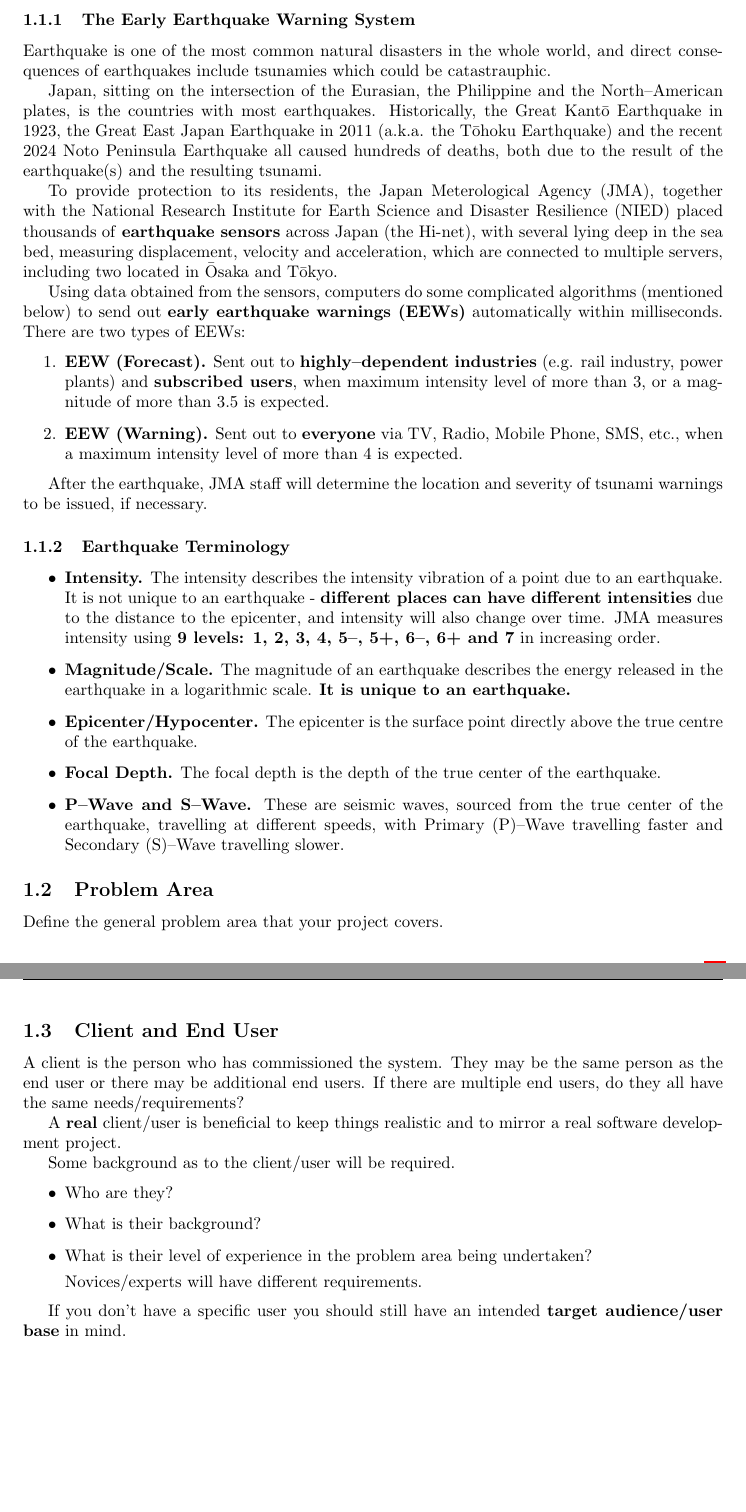
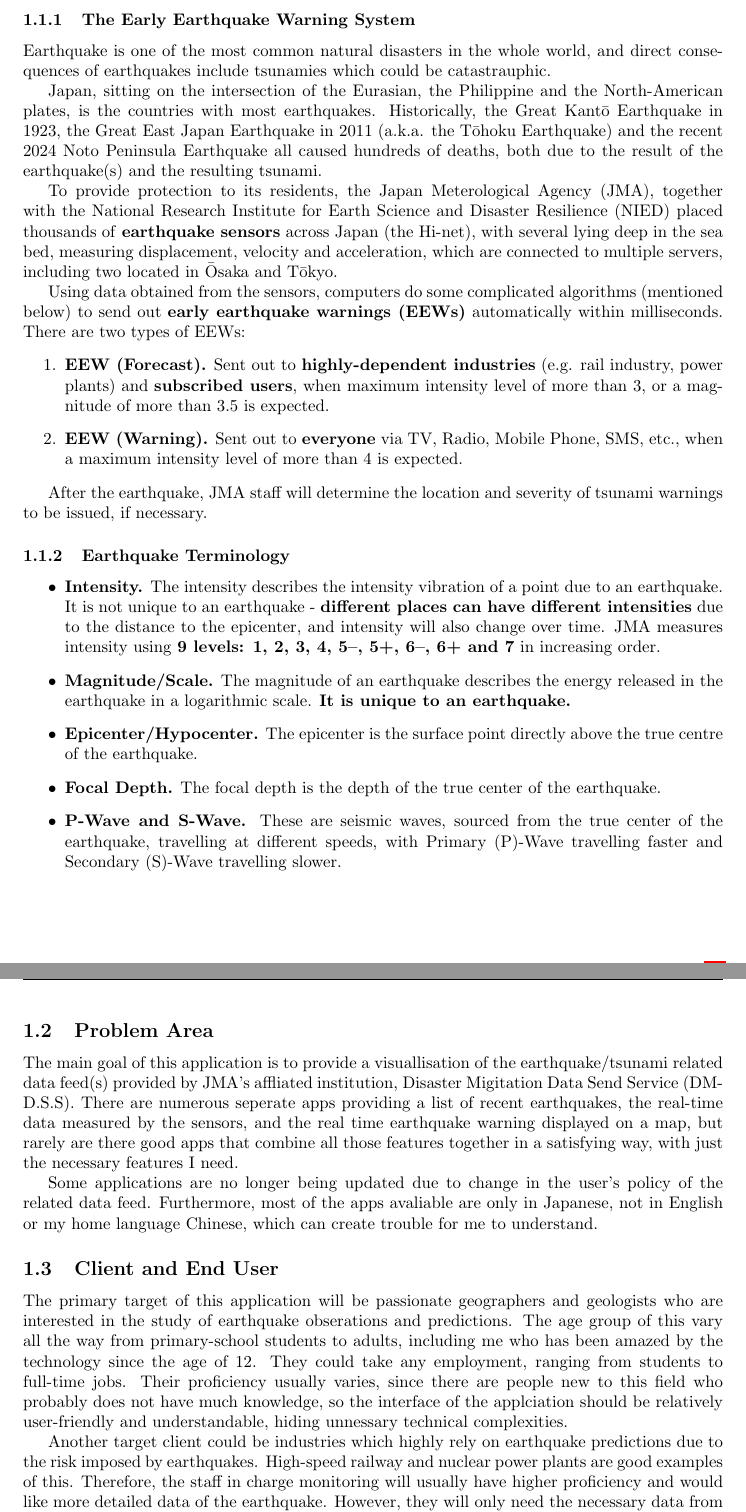
Before and after one commit to EasonSYC/a-level-computing-coursework, a LaTeX document (main.tex): two parts of pages 4 and 5 of 12 before the commit and two parts of pages 4 and 5 of 13 after it, joined at a grey line, cut so that both start at the same text, the shorter picture padded with empty space. Compiled offline with pdfLaTeX.

Commit message:
add problem area analysis and cliend and end user analysis.

```diff
--- a/main.tex
+++ b/main.tex
@@ -57,13 +57,13 @@ Give a brief summary outline of your project.
 
 Earthquake is one of the most common natural disasters in the whole world, and direct consequences of earthquakes include tsunamies which could be catastrauphic.
 
-Japan, sitting on the intersection of the Eurasian, the Philippine and the North--American plates, is the countries with most earthquakes. Historically, the Great Kant\=o Earthquake in 1923, the Great East Japan Earthquake in 2011 (a.k.a. the T\=ohoku Earthquake) and the recent 2024 Noto Peninsula Earthquake all caused hundreds of deaths, both due to the result of the earthquake(s) and the resulting tsunami.
+Japan, sitting on the intersection of the Eurasian, the Philippine and the North-American plates, is the countries with most earthquakes. Historically, the Great Kant\=o Earthquake in 1923, the Great East Japan Earthquake in 2011 (a.k.a. the T\=ohoku Earthquake) and the recent 2024 Noto Peninsula Earthquake all caused hundreds of deaths, both due to the result of the earthquake(s) and the resulting tsunami.
 
 To provide protection to its residents, the Japan Meterological Agency (JMA), together with the National Research Institute for Earth Science and Disaster Resilience (NIED) placed thousands of \textbf{earthquake sensors} across Japan (the Hi-net), with several lying deep in the sea bed, measuring displacement, velocity and acceleration, which are connected to multiple servers, including two located in \=Osaka and T\=okyo.
 
 Using data obtained from the sensors, computers do some complicated algorithms (mentioned below) to send out \textbf{early earthquake warnings (EEWs)} automatically within milliseconds. There are two types of EEWs:
 \begin{enumerate}
-    \item \textbf{EEW (Forecast).} Sent out to \textbf{highly--dependent industries} (e.g. rail industry, power plants) and \textbf{subscribed users}, when maximum intensity level of more than 3, or a magnitude of more than 3.5 is expected.
+    \item \textbf{EEW (Forecast).} Sent out to \textbf{highly-dependent industries} (e.g. rail industry, power plants) and \textbf{subscribed users}, when maximum intensity level of more than 3, or a magnitude of more than 3.5 is expected.
     \item \textbf{EEW (Warning).} Sent out to \textbf{everyone} via TV, Radio, Mobile Phone, SMS, etc., when a maximum intensity level of more than 4 is expected.
 \end{enumerate}
 
@@ -76,27 +76,18 @@ After the earthquake, JMA staff will determine the location and severity of tsun
     \item \textbf{Magnitude/Scale.} The magnitude of an earthquake describes the energy released in the earthquake in a logarithmic scale. \textbf{It is unique to an earthquake.}
     \item \textbf{Epicenter/Hypocenter.} The epicenter is the surface point directly above the true centre of the earthquake.
     \item \textbf{Focal Depth.} The focal depth is the depth of the true center of the earthquake.
-    \item \textbf{P--Wave and S--Wave.} These are seismic waves, sourced from the true center of the earthquake, travelling at different speeds, with Primary (P)--Wave travelling faster and Secondary (S)--Wave travelling slower.
+    \item \textbf{P-Wave and S-Wave.} These are seismic waves, sourced from the true center of the earthquake, travelling at different speeds, with Primary (P)-Wave travelling faster and Secondary (S)-Wave travelling slower.
 \end{itemize}
 
 \subsection{Problem Area}
-Define the general problem area that your project covers.
+The main goal of this application is to provide a visuallisation of the earthquake/tsunami related data feed(s) provided by JMA's affliated institution, Disaster Migitation Data Send Service (DM-D.S.S). There are numerous seperate apps providing a list of recent earthquakes, the real-time data measured by the sensors, and the real time earthquake warning displayed on a map, but rarely are there good apps that combine all those features together in a satisfying way, with just the necessary features I need.
+
+Some applications are no longer being updated due to change in the user's policy of the related data feed. Furthermore, most of the apps avaliable are only in Japanese, not in English or my home language Chinese, which can create trouble for me to understand.
 
 \subsection{Client and End User}
-A client is the person who has commissioned the system. They may be the same person as the end user or there may be additional end users. If there are multiple end users, do they all have the same needs/requirements?
+The primary target of this application will be passionate geographers and geologists who are interested in the study of earthquake obserations and predictions. The age group of this vary all the way from primary-school students to adults, including me who has been amazed by the technology since the age of 12. They could take any employment, ranging from students to full-time jobs. Their proficiency usually varies, since there are people new to this field who probably does not have much knowledge, so the interface of the applciation should be relatively user-friendly and understandable, hiding unnessary technical complexities.
 
-A \textbf{real} client/user is beneficial to keep things realistic and to mirror a real software development project.
-
-Some background as to the client/user will be required.
-\begin{itemize}
-    \item Who are they?
-    \item What is their background?
-    \item What is their level of experience in the problem area being undertaken?
-
-          Novices/experts will have different requirements.
-\end{itemize}
-
-If you don't have a specific user you should still have an intended \textbf{target audience/user base} in mind.
+Another target client could be industries which highly rely on earthquake predictions due to the risk imposed by earthquakes. High-speed railway and nuclear power plants are good examples of this. Therefore, the staff in charge monitoring will usually have higher proficiency and would like more detailed data of the earthquake. However, they will only need the necessary data from earthquakes happening close to them and only require intensity data of the point in interest (e.g. the power plant). To put this into content, an earthquake happening 1000km away from them does not need to be fed into their system, while they would like to see the intensity of the shock and the arrival time of the seismic waves to decide the actions.
 
 \subsection{Research Methodology}
 Describe \textbf{how} you went about investigating the requirements. This may include a range of measures:
```
Also changed, not shown: main.pdf.
